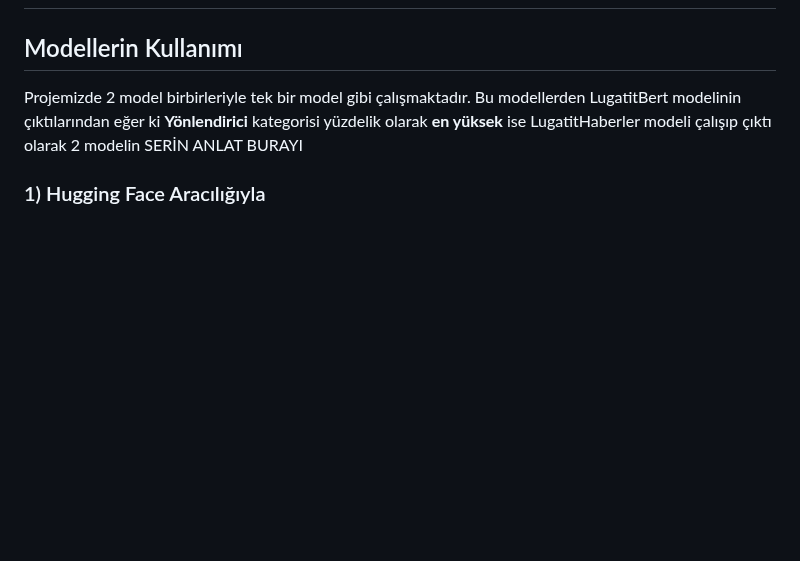
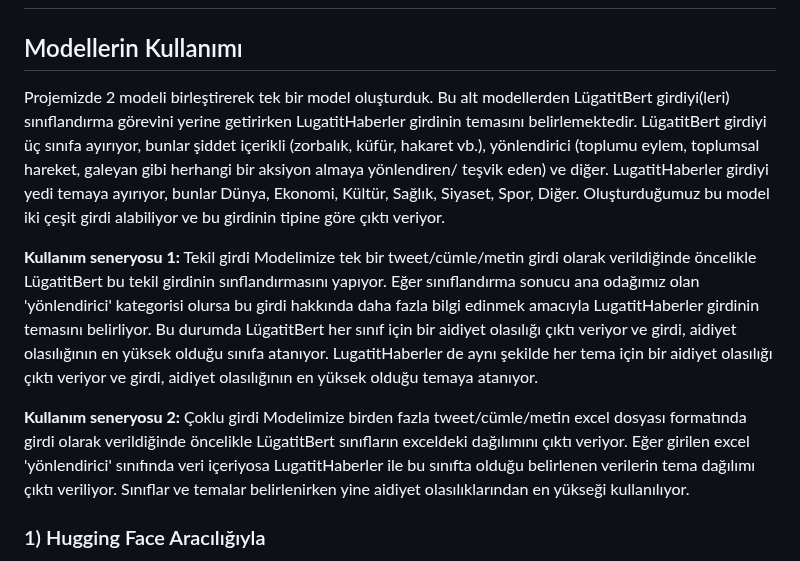
Before and after one commit to LugatitTurk/Teknofest_TDI, a Markdown page: README.md, the part around the change. Drawn GitHub-style; blank space fills up the shorter version.

Commit message:
Update README.md
intro tamamlandı

```diff
--- a/README.md
+++ b/README.md
@@ -5,7 +5,14 @@
 
 
 ## Modellerin Kullanımı
-Projemizde 2 model birbirleriyle tek bir model gibi çalışmaktadır. Bu modellerden LugatitBert modelinin çıktılarından eğer ki **Yönlendirici** kategorisi yüzdelik olarak **en yüksek** ise LugatitHaberler modeli çalışıp çıktı olarak 2 modelin SERİN ANLAT BURAYI
+Projemizde 2 modeli birleştirerek tek bir model oluşturduk. Bu alt modellerden LügatitBert girdiyi(leri) sınıflandırma görevini yerine getirirken LugatitHaberler girdinin temasını belirlemektedir. LügatitBert girdiyi üç sınıfa ayırıyor, bunlar şiddet içerikli (zorbalık, küfür, hakaret vb.), yönlendirici (toplumu eylem, toplumsal hareket, galeyan gibi herhangi bir aksiyon almaya yönlendiren/ teşvik eden) ve diğer. LugatitHaberler girdiyi yedi temaya ayırıyor, bunlar Dünya, Ekonomi, Kültür, Sağlık, Siyaset, Spor, Diğer. Oluşturduğumuz bu model iki çeşit girdi alabiliyor ve bu girdinin tipine göre çıktı veriyor.
+
+**Kullanım seneryosu 1:** Tekil girdi
+Modelimize tek bir tweet/cümle/metin girdi olarak verildiğinde öncelikle LügatitBert bu tekil girdinin sınflandırmasını yapıyor. Eğer sınıflandırma sonucu ana odağımız olan 'yönlendirici' kategorisi olursa bu girdi hakkında daha fazla bilgi edinmek amacıyla LugatitHaberler girdinin temasını belirliyor. Bu durumda LügatitBert her sınıf için bir aidiyet olasılığı çıktı veriyor ve girdi, aidiyet olasılığının en yüksek olduğu sınıfa atanıyor. LugatitHaberler de aynı şekilde her tema için bir aidiyet olasılığı çıktı veriyor ve girdi, aidiyet olasılığının en yüksek olduğu temaya atanıyor.
+
+**Kullanım seneryosu 2:** Çoklu girdi
+Modelimize birden fazla tweet/cümle/metin excel dosyası formatında girdi olarak verildiğinde öncelikle LügatitBert sınıfların exceldeki dağılımını çıktı veriyor. Eğer girilen excel 'yönlendirici' sınıfında veri içeriyosa LugatitHaberler ile bu sınıfta olduğu belirlenen verilerin tema dağılımı çıktı veriliyor. Sınıflar ve temalar belirlenirken yine aidiyet olasılıklarından en yükseği kullanılıyor.
+
 
 ### 1) Hugging Face Aracılığıyla
 Tüm denediğimiz modeller arasından **en iyi 5 modeli** HuggingFace sayfamıza (https://huggingface.co/LugatitTurk) yüklemiş bulunmaktayız. Bu sayede modelimizi denemek veya kullanmak için githubdan modeli indirmeniz gerekmemektedir.
```
